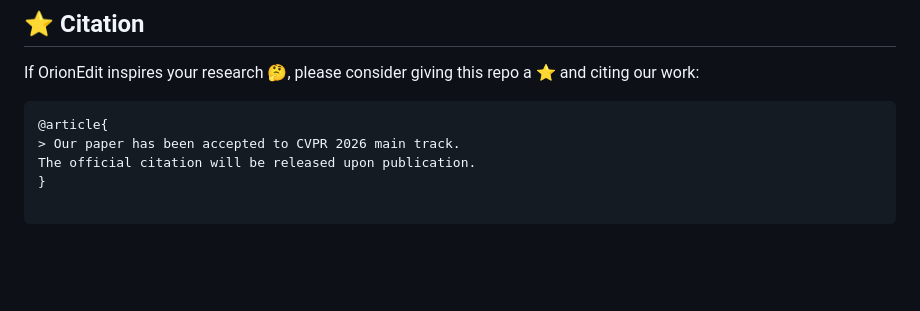
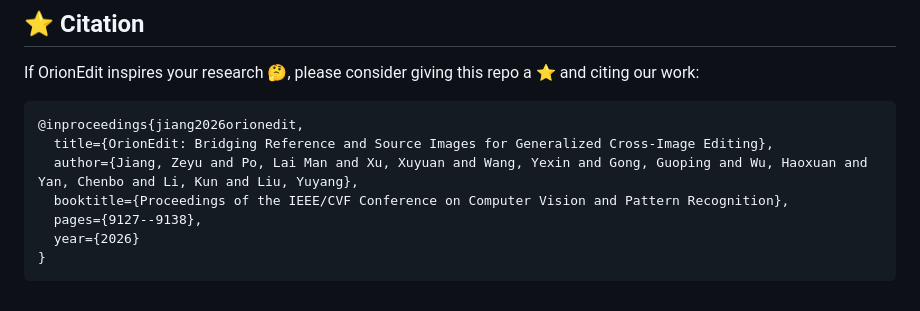
Before and after one commit to cityuhkai/OrionEdit, a Markdown page: README.md, the part around the change. Drawn GitHub-style; blank space fills up the shorter version.

````diff
--- a/README.md
+++ b/README.md
@@ -259,7 +259,11 @@ This repository is built upon [Qwen-Image](https://github.com/QwenLM/Qwen-Image)
 If OrionEdit inspires your research 🤔, please consider giving this repo a ⭐ and citing our work:
 
 ```bibtex
-@article{
-> Our paper has been accepted to CVPR 2026 main track.
-The official citation will be released upon publication.
+@inproceedings{jiang2026orionedit,
+  title={OrionEdit: Bridging Reference and Source Images for Generalized Cross-Image Editing},
+  author={Jiang, Zeyu and Po, Lai Man and Xu, Xuyuan and Wang, Yexin and Gong, Guoping and Wu, Haoxuan and Yan, Chenbo and Li, Kun and Liu, Yuyang},
+  booktitle={Proceedings of the IEEE/CVF Conference on Computer Vision and Pattern Recognition},
+  pages={9127--9138},
+  year={2026}
 }
+```
````
